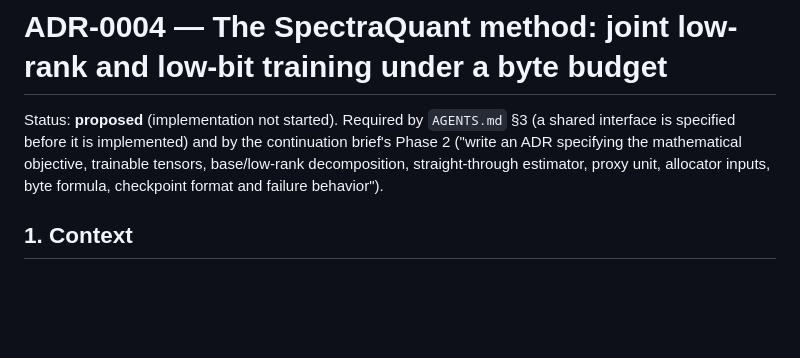
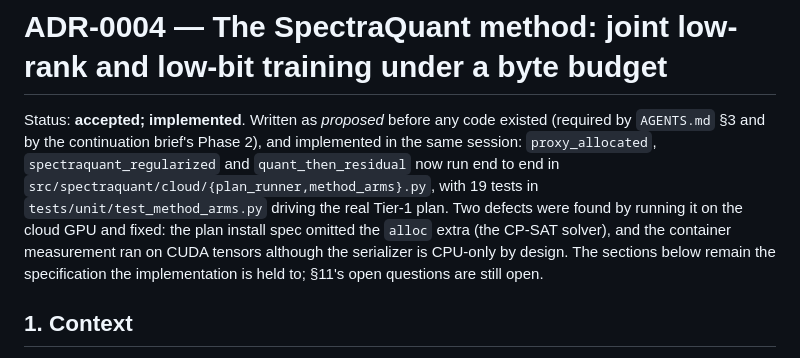
Before and after one commit to OussemaHarrabi/SpectraQuant, a Markdown page: docs/decisions/ADR-0004-spectraquant-method.md, the part around the change. Rendered like a GitHub page; blank space fills up the shorter version.

```diff
--- a/docs/decisions/ADR-0004-spectraquant-method.md
+++ b/docs/decisions/ADR-0004-spectraquant-method.md
@@ -1,9 +1,13 @@
 # ADR-0004 — The SpectraQuant method: joint low-rank and low-bit training under a byte budget
 
-Status: **proposed** (implementation not started). Required by `AGENTS.md` §3 (a shared interface is
-specified before it is implemented) and by the continuation brief's Phase 2 ("write an ADR specifying
-the mathematical objective, trainable tensors, base/low-rank decomposition, straight-through
-estimator, proxy unit, allocator inputs, byte formula, checkpoint format and failure behavior").
+Status: **accepted; implemented**. Written as *proposed* before any code existed (required by
+`AGENTS.md` §3 and by the continuation brief's Phase 2), and implemented in the same session:
+`proxy_allocated`, `spectraquant_regularized` and `quant_then_residual` now run end to end in
+`src/spectraquant/cloud/{plan_runner,method_arms}.py`, with 19 tests in `tests/unit/test_method_arms.py`
+driving the real Tier-1 plan. Two defects were found by running it on the cloud GPU and fixed: the plan
+install spec omitted the `alloc` extra (the CP-SAT solver), and the container measurement ran on CUDA
+tensors although the serializer is CPU-only by design. The sections below remain the specification the
+implementation is held to; §11's open questions are still open.
 
 ## 1. Context
 
```
Also changed, not shown: README.md (+13 -6 lines), docs/coordination/status.md (+1 -1 lines).
